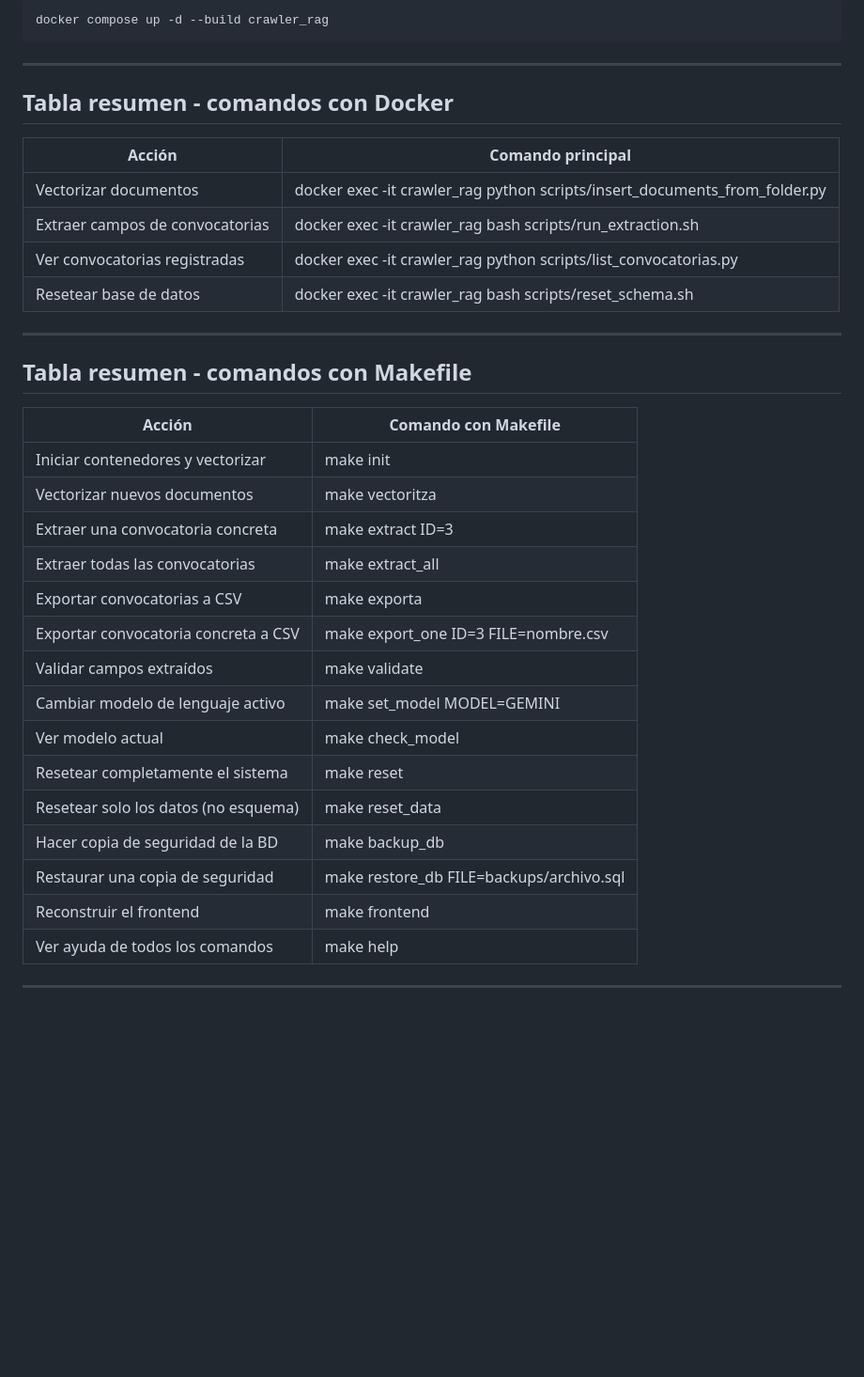
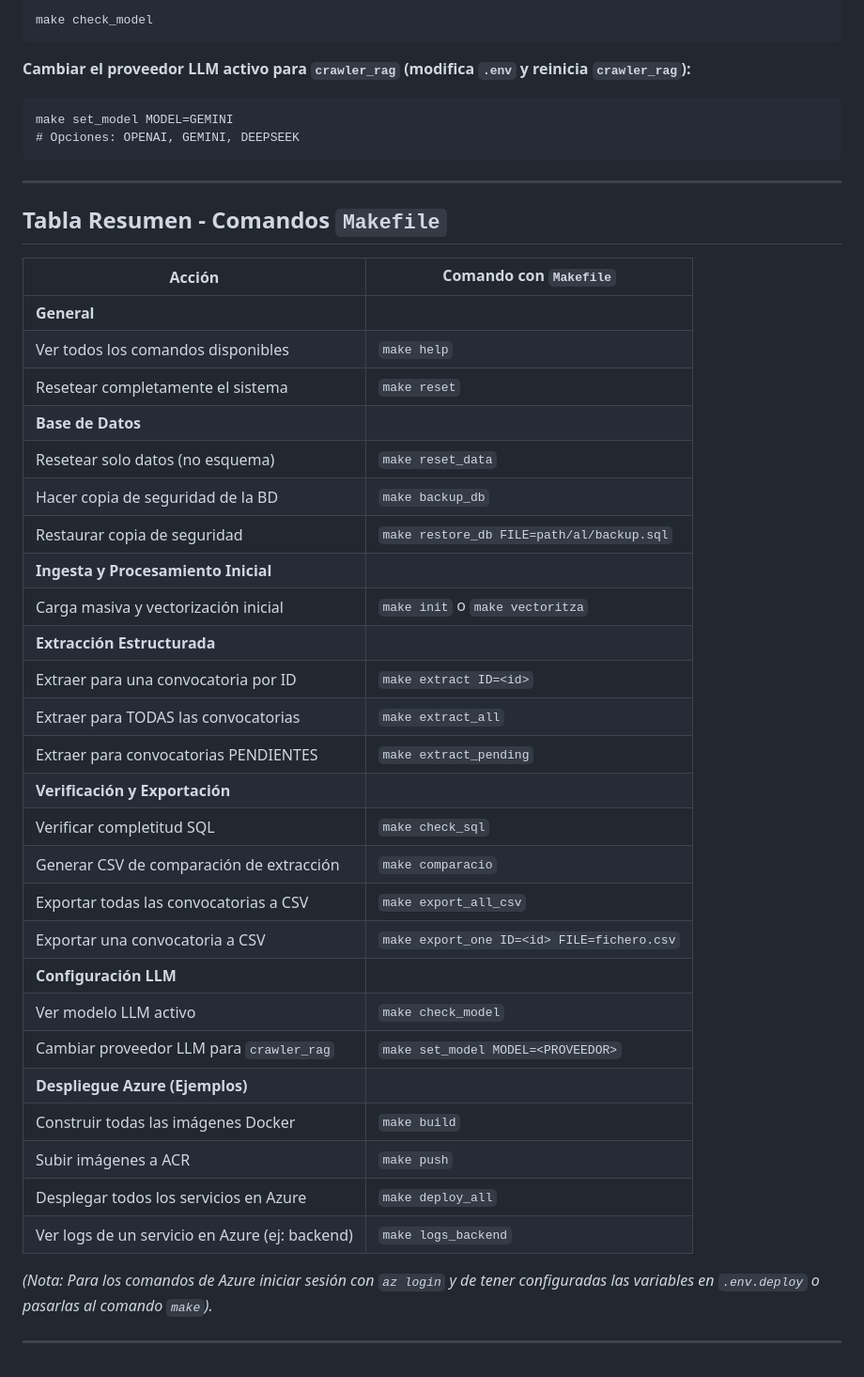
Before and after one commit to xavimoner/cornucopia, a Markdown page: todo.md, the part around one of its changes. Shown at 94% size. Rendered like a GitHub page; blank space fills up the shorter version.

Commit message:
Actualització: 2025-05-21 12:46:15

````diff
--- a/todo.md
+++ b/todo.md
@@ -115,39 +149,44 @@ cat crawler_rag/logs/extraction_agent.log
 
-```bash
-docker compose up -d --build crawler_rag
-```
+    make check_model
+
+**Cambiar el proveedor LLM activo para `crawler_rag` (modifica `.env` y reinicia `crawler_rag`):**
+
+    make set_model MODEL=GEMINI
+    # Opciones: OPENAI, GEMINI, DEEPSEEK
 
 ---
 
-## Tabla resumen - comandos con Docker
+## Tabla Resumen - Comandos `Makefile`
 
-| Acción                           | Comando principal                                                           |
-|----------------------------------|------------------------------------------------------------------------------|
-| Vectorizar documentos            | docker exec -it crawler_rag python scripts/insert_documents_from_folder.py  |
-| Extraer campos de convocatorias | docker exec -it crawler_rag bash scripts/run_extraction.sh                  |
-| Ver convocatorias registradas    | docker exec -it crawler_rag python scripts/list_convocatorias.py            |
-| Resetear base de datos           | docker exec -it crawler_rag bash scripts/reset_schema.sh                    |
+| Acción                                      | Comando con `Makefile`                      |
+|---------------------------------------------|-----------------------------------------------|
+| **General** |                                               |
+| Ver todos los comandos disponibles          | `make help`                                   |
+| Resetear completamente el sistema           | `make reset`                                  |
+| **Base de Datos** |                                               |
+| Resetear solo datos (no esquema)            | `make reset_data`                             |
+| Hacer copia de seguridad de la BD           | `make backup_db`                              |
+| Restaurar copia de seguridad                | `make restore_db FILE=path/al/backup.sql`     |
+| **Ingesta y Procesamiento Inicial** |                                               |
+| Carga masiva y vectorización inicial        | `make init` o `make vectoritza`               |
+| **Extracción Estructurada** |                                               |
+| Extraer para una convocatoria por ID        | `make extract ID=<id>`                        |
+| Extraer para TODAS las convocatorias        | `make extract_all`                            |
+| Extraer para convocatorias PENDIENTES       | `make extract_pending`                        |
+| **Verificación y Exportación** |                                               |
+| Verificar completitud SQL                   | `make check_sql`                              |
+| Generar CSV de comparación de extracción    | `make comparacio`                             |
+| Exportar todas las convocatorias a CSV      | `make export_all_csv`                         |
+| Exportar una convocatoria a CSV             | `make export_one ID=<id> FILE=fichero.csv`    |
+| **Configuración LLM** |                                               |
+| Ver modelo LLM activo                       | `make check_model`                            |
+| Cambiar proveedor LLM para `crawler_rag`    | `make set_model MODEL=<PROVEEDOR>`            |
+| **Despliegue Azure (Ejemplos)** |                                               |
+| Construir todas las imágenes Docker         | `make build`                                  |
+| Subir imágenes a ACR                        | `make push`                                   |
+| Desplegar todos los servicios en Azure      | `make deploy_all`                             |
+| Ver logs de un servicio en Azure (ej: backend) | `make logs_backend`                         |
+
+*(Nota: Para los comandos de Azure iniciar sesión con `az login` y de tener configuradas las variables en `.env.deploy` o pasarlas al comando `make`).*
 
 ---
-
-## Tabla resumen - comandos con Makefile
-
-| Acción                                  | Comando con Makefile                          |
-|-----------------------------------------|-----------------------------------------------|
-| Iniciar contenedores y vectorizar       | make init                                     |
-| Vectorizar nuevos documentos            | make vectoritza                               |
-| Extraer una convocatoria concreta       | make extract ID=3                             |
-| Extraer todas las convocatorias         | make extract_all                              |
-| Exportar convocatorias a CSV            | make exporta                                  |
-| Exportar convocatoria concreta a CSV    | make export_one ID=3 FILE=nombre.csv          |
-| Validar campos extraídos                | make validate                                 |
-| Cambiar modelo de lenguaje activo       | make set_model MODEL=GEMINI                   |
-| Ver modelo actual                       | make check_model                              |
-| Resetear completamente el sistema       | make reset                                    |
-| Resetear solo los datos (no esquema)    | make reset_data                               |
-| Hacer copia de seguridad de la BD       | make backup_db                                |
-| Restaurar una copia de seguridad        | make restore_db FILE=backups/archivo.sql      |
-| Reconstruir el frontend                 | make frontend                                 |
-| Ver ayuda de todos los comandos         | make help                                     |
-
----
````
Also changed, not shown: other parts of todo.md (+99 -65 lines).
